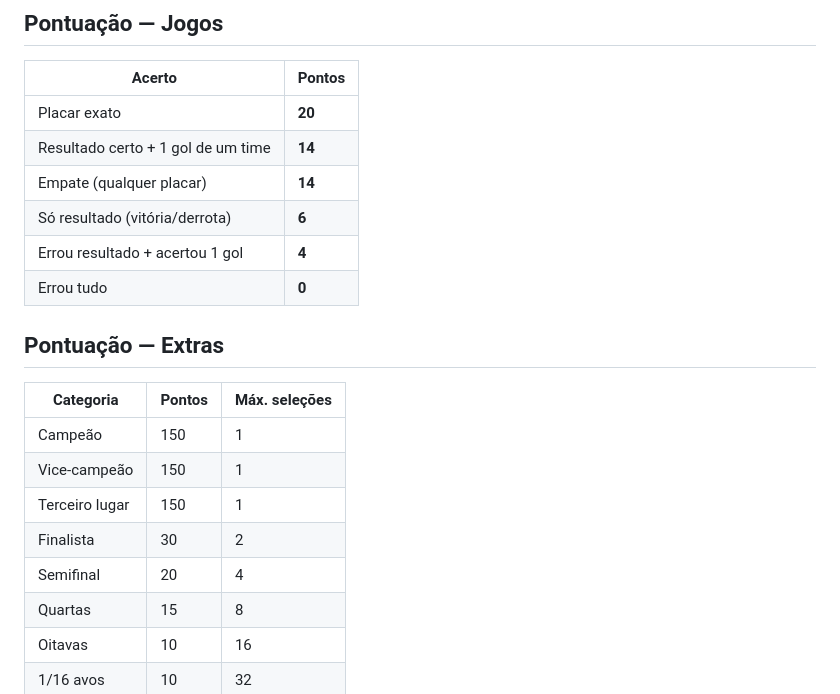
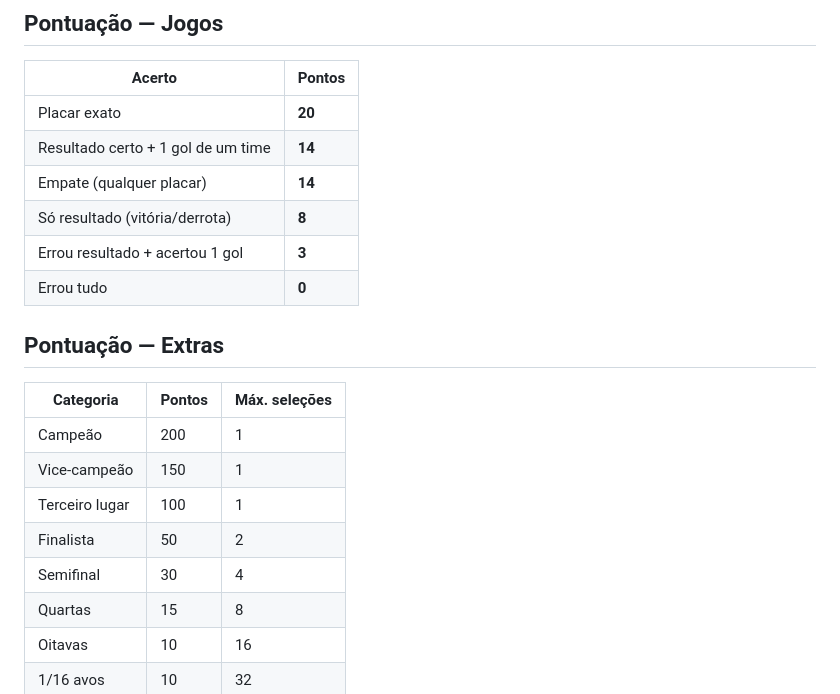
Before and after one commit to givasmaciel/bolao-copa-2026, a Markdown page: README.md, the part around the change. GitHub-like rendering.

```diff
--- a/README.md
+++ b/README.md
@@ -24,19 +24,19 @@ Deploy automático no Render (free tier) via Blueprint com PostgreSQL. Localment
 | Placar exato | **20** |
 | Resultado certo + 1 gol de um time | **14** |
 | Empate (qualquer placar) | **14** |
-| Só resultado (vitória/derrota) | **6** |
-| Errou resultado + acertou 1 gol | **4** |
+| Só resultado (vitória/derrota) | **8** |
+| Errou resultado + acertou 1 gol | **3** |
 | Errou tudo | **0** |
 
 ## Pontuação — Extras
 
 | Categoria | Pontos | Máx. seleções |
 |---|---|---|
-| Campeão | 150 | 1 |
+| Campeão | 200 | 1 |
 | Vice-campeão | 150 | 1 |
-| Terceiro lugar | 150 | 1 |
-| Finalista | 30 | 2 |
-| Semifinal | 20 | 4 |
+| Terceiro lugar | 100 | 1 |
+| Finalista | 50 | 2 |
+| Semifinal | 30 | 4 |
 | Quartas | 15 | 8 |
 | Oitavas | 10 | 16 |
 | 1/16 avos | 10 | 32 |
```
Also changed, not shown: ESPECIFICACAO.md (+7 -7 lines).
